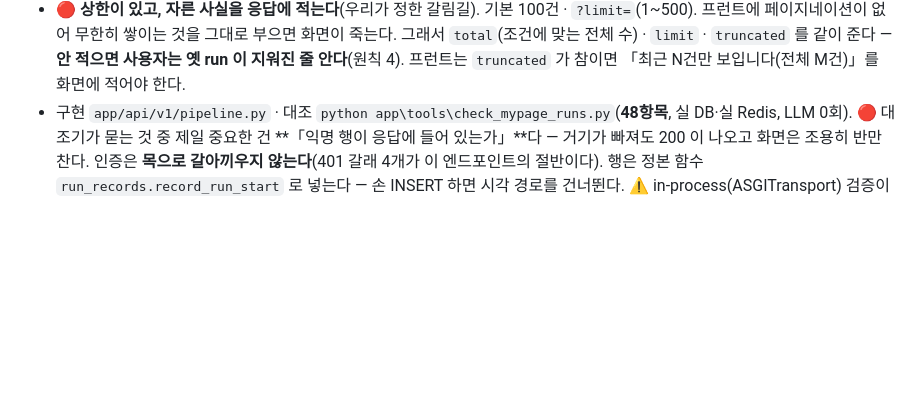
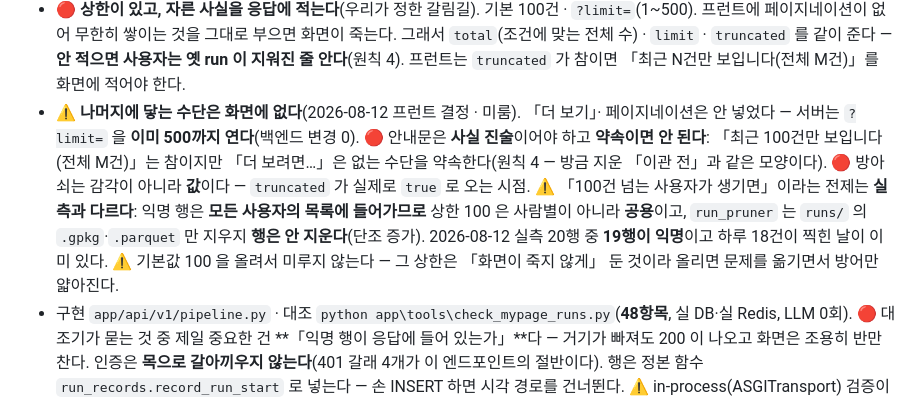
Before and after one commit to KT-AivleSchool/BigProject_Back, a Markdown page: pipeline_run_contract.md, the part around the change. GitHub-like rendering; blank space fills up the shorter version.

Commit message:
docs(계약 3-3-1): 「나머지에 닿는 수단이 없다」를 미룬 결정으로 적어둔다
프런트가 「더 보기」·페이지네이션을 안 넣기로 했다(사장님 「간단하게」 · 요청 범위 밖).
지우지 않고 남기는 이유는 방아쇠와 전제를 값으로 못박아 두기 위해서다.

🔴 「100건 넘는 사용자가 생기면 그때」는 실측과 다르다 — 익명 행은 모든 사용자의
목록에 들어가므로 상한은 사람별이 아니라 공용이고, run_pruner 는 파일만 지우지
run_records 행은 안 지운다(단조 증가). 실측 20행 중 19행이 익명이고 하루 18건이
찍힌 날이 이미 있다.

- 안내문은 사실 진술이어야 하고 약속이면 안 된다(방금 지운 「이관 전」과 같은 모양)
- 방아쇠는 감각이 아니라 `truncated == true`
- 기본값 100 을 올려서 미루지 않는다 — 방어만 얇아진다

Co-Authored-By: Claude Opus 4.6 <noreply@anthropic.com>

```diff
--- a/pipeline_run_contract.md
+++ b/pipeline_run_contract.md
@@ -612,6 +612,18 @@ Authorization: Bearer <access>          ← **필수**
   화면이 죽는다. 그래서 `total`(조건에 맞는 전체 수) · `limit` · `truncated` 를 같이
   준다 — **안 적으면 사용자는 옛 run 이 지워진 줄 안다**(원칙 4). 프런트는 `truncated`
   가 참이면 「최근 N건만 보입니다(전체 M건)」를 화면에 적어야 한다.
+- ⚠ **나머지에 닿는 수단은 화면에 없다**(2026-08-12 프런트 결정 · 미룸). 「더 보기」·
+  페이지네이션은 안 넣었다 — 서버는 `?limit=` 을 **이미 500까지 연다**(백엔드 변경 0).
+  🔴 안내문은 **사실 진술**이어야 하고 **약속이면 안 된다**: 「최근 100건만 보입니다
+  (전체 M건)」는 참이지만 「더 보려면…」은 없는 수단을 약속한다(원칙 4 — 방금 지운
+  「이관 전」과 같은 모양이다).
+  🔴 방아쇠는 감각이 아니라 **값**이다 — `truncated` 가 실제로 `true` 로 오는 시점.
+  ⚠ 「100건 넘는 사용자가 생기면」이라는 전제는 **실측과 다르다**: 익명 행은 **모든
+  사용자의 목록에 들어가므로** 상한 100 은 사람별이 아니라 **공용**이고, `run_pruner`
+  는 `runs/` 의 `.gpkg`·`.parquet` 만 지우지 **행은 안 지운다**(단조 증가).
+  2026-08-12 실측 20행 중 **19행이 익명**이고 하루 18건이 찍힌 날이 이미 있다.
+  ⚠ 기본값 100 을 올려서 미루지 않는다 — 그 상한은 「화면이 죽지 않게」 둔 것이라
+  올리면 문제를 옮기면서 방어만 얇아진다.
 - 구현 `app/api/v1/pipeline.py` · 대조
   `python app\tools\check_mypage_runs.py`(**48항목**, 실 DB·실 Redis, LLM 0회).
   🔴 대조기가 묻는 것 중 제일 중요한 건 **「익명 행이 응답에 들어 있는가」**다 —
```
